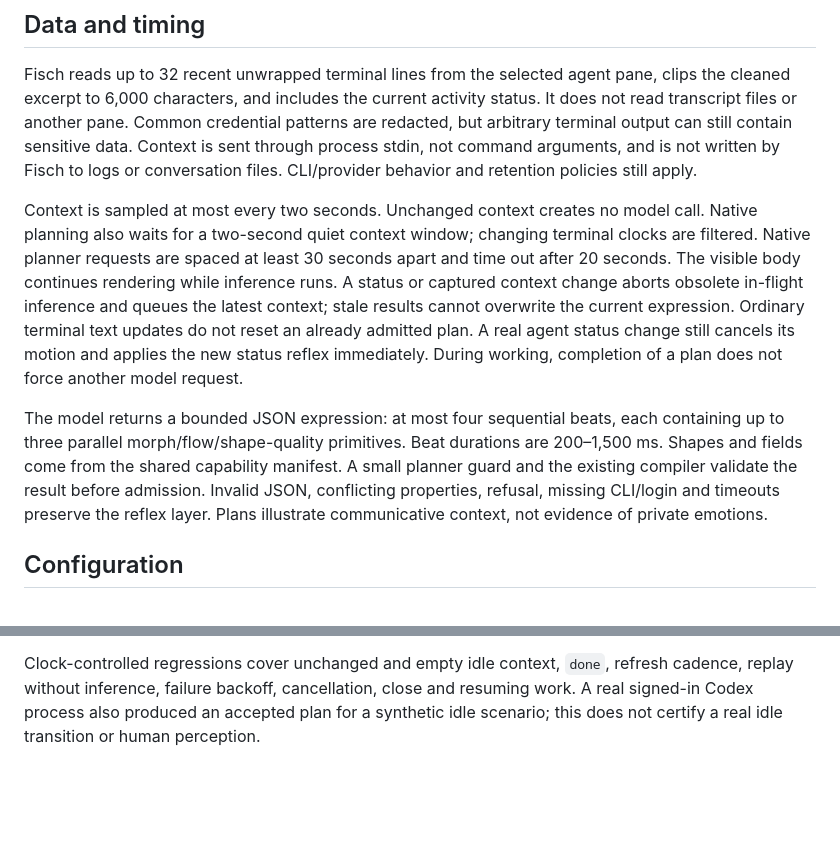
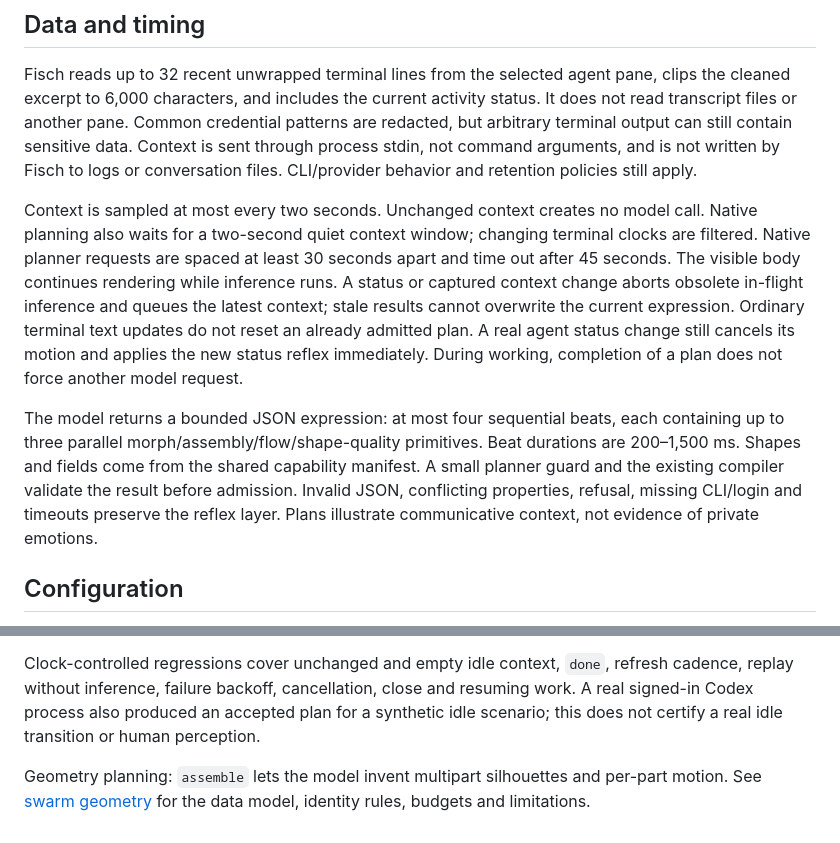
Before and after one commit to fishperson113/agent-expression-runtime, a Markdown page: docs/expression-planner.md, 2 parts joined by grey strips. Drawn GitHub-style; blank space fills up the shorter version.

```diff
--- a/docs/expression-planner.md
+++ b/docs/expression-planner.md
@@ -8,9 +8,9 @@ Default backend selection follows the attached agent: `codex exec` or `claude -p
 
 Fisch reads up to 32 recent unwrapped terminal lines from the selected agent pane, clips the cleaned excerpt to 6,000 characters, and includes the current activity status. It does not read transcript files or another pane. Common credential patterns are redacted, but arbitrary terminal output can still contain sensitive data. Context is sent through process stdin, not command arguments, and is not written by Fisch to logs or conversation files. CLI/provider behavior and retention policies still apply.
 
-Context is sampled at most every two seconds. Unchanged context creates no model call. Native planning also waits for a two-second quiet context window; changing terminal clocks are filtered. Native planner requests are spaced at least 30 seconds apart and time out after 20 seconds. The visible body continues rendering while inference runs. A status or captured context change aborts obsolete in-flight inference and queues the latest context; stale results cannot overwrite the current expression. Ordinary terminal text updates do not reset an already admitted plan. A real agent status change still cancels its motion and applies the new status reflex immediately. During working, completion of a plan does not force another model request.
+Context is sampled at most every two seconds. Unchanged context creates no model call. Native planning also waits for a two-second quiet context window; changing terminal clocks are filtered. Native planner requests are spaced at least 30 seconds apart and time out after 45 seconds. The visible body continues rendering while inference runs. A status or captured context change aborts obsolete in-flight inference and queues the latest context; stale results cannot overwrite the current expression. Ordinary terminal text updates do not reset an already admitted plan. A real agent status change still cancels its motion and applies the new status reflex immediately. During working, completion of a plan does not force another model request.
 
-The model returns a bounded JSON expression: at most four sequential beats, each containing up to three parallel morph/flow/shape-quality primitives. Beat durations are 200–1,500 ms. Shapes and fields come from the shared capability manifest. A small planner guard and the existing compiler validate the result before admission. Invalid JSON, conflicting properties, refusal, missing CLI/login and timeouts preserve the reflex layer. Plans illustrate communicative context, not evidence of private emotions.
+The model returns a bounded JSON expression: at most four sequential beats, each containing up to three parallel morph/assembly/flow/shape-quality primitives. Beat durations are 200–1,500 ms. Shapes and fields come from the shared capability manifest. A small planner guard and the existing compiler validate the result before admission. Invalid JSON, conflicting properties, refusal, missing CLI/login and timeouts preserve the reflex layer. Plans illustrate communicative context, not evidence of private emotions.
 
 ## Configuration
 
@@ -53,3 +53,5 @@ Between model requests Fisch replays the current admitted idle plan every 12 sec
 Idle instructions ask for breathing, a small stretch, a curious sway or a lingering conversational tone, with gentle variation from `previousPlan`. They must not invent a new user message, work item or error. A real agent status change cancels idle motion and any stale inference immediately. A changed context invalidates the replay candidate until a fresh plan is admitted. An accepted manual expression or cancellation pauses idle refresh/replay until context or status changes; closing Fisch stops both. Setting the planner backend to `off` keeps status reflexes and creates no idle model calls.
 
 Clock-controlled regressions cover unchanged and empty idle context, `done`, refresh cadence, replay without inference, failure backoff, cancellation, close and resuming work. A real signed-in Codex process also produced an accepted plan for a synthetic idle scenario; this does not certify a real idle transition or human perception.
+
+Geometry planning: `assemble` lets the model invent multipart silhouettes and per-part motion. See [swarm geometry](swarm-geometry.md) for the data model, identity rules, budgets and limitations.
```
Also changed, not shown: README.md (+6 -0 lines), docs/swarm-geometry.md (added, +47 -0 lines), integrations/instructions-v1.md (+1 -0 lines), docs/evidence/composition-bird.png, docs/evidence/composition-generated.png (added), docs/evidence/composition-peace.png, 3 other files.
